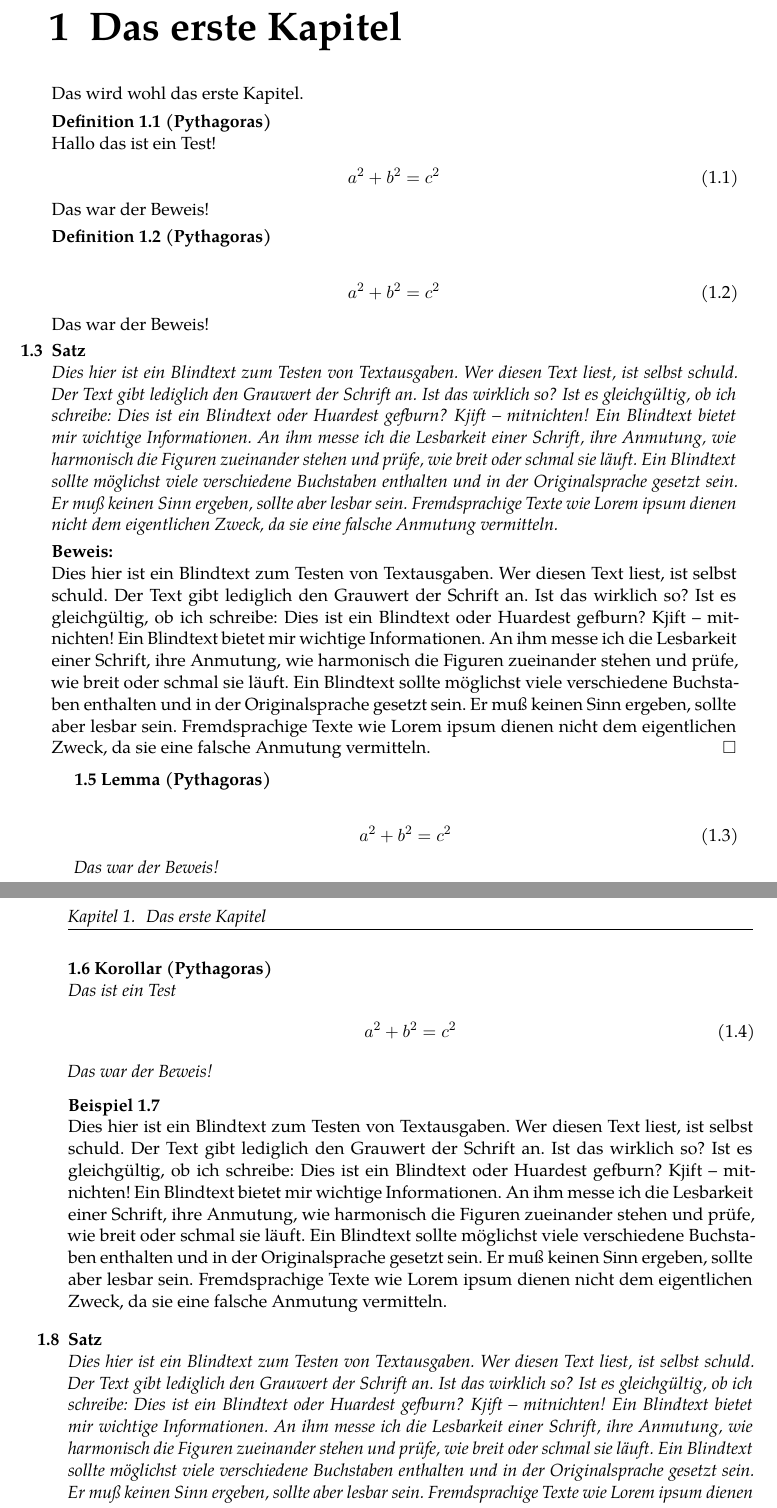
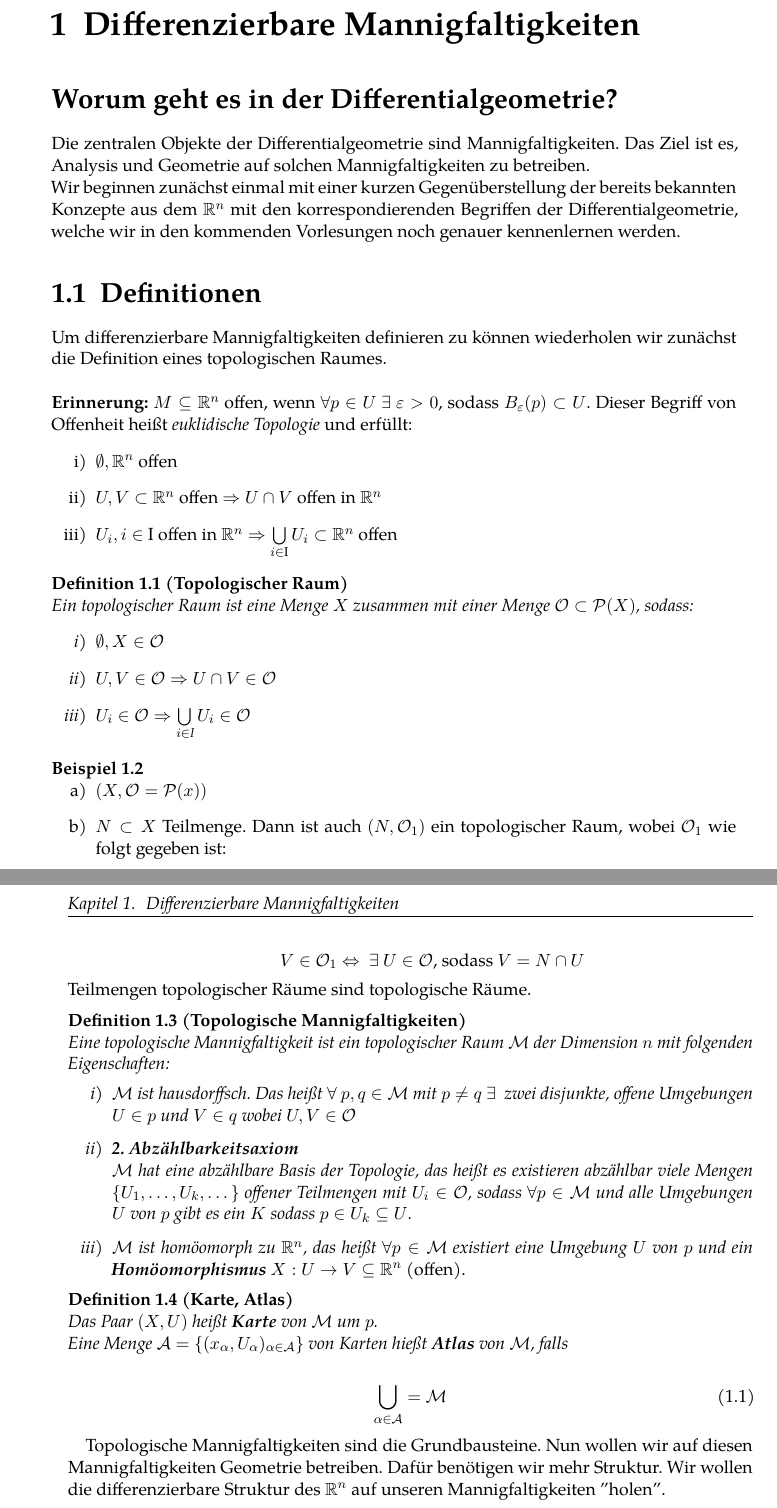
Before and after one commit to mathieukaltschmidt/Differential-Geometry, a LaTeX document (diffgeo_main.tex, which reads content/VL1-170418.tex, metadata/settings.tex): two parts of pages 7 and 8 of 10, joined at a grey line, cut at the place of the change. Compiled offline with XeLaTeX; a missing font is replaced by an installed copy or a similar font.

Commit message:
first lecture

```diff
--- a/content/VL1-170418.tex
+++ b/content/VL1-170418.tex
@@ -1,15 +1,49 @@
-\chapter{Das erste Kapitel}
-Das wird wohl das erste Kapitel.
+\chapter{Differenzierbare Mannigfaltigkeiten}
+\section*{Worum geht es in der Differentialgeometrie?}
+Die zentralen Objekte der Differentialgeometrie sind Mannigfaltigkeiten. Das Ziel ist es, Analysis und Geometrie auf solchen Mannigfaltigkeiten zu betreiben. \\
+Wir beginnen zunächst einmal mit einer kurzen Gegenüberstellung der bereits bekannten Konzepte aus dem $\mathbb{R}^n$ mit den korrespondierenden Begriffen der Differentialgeometrie, welche wir in den kommenden Vorlesungen noch genauer kennenlernen werden.
+\section{Definitionen}
+Um differenzierbare Mannigfaltigkeiten definieren zu können wiederholen wir zunächst die Definition eines topologischen Raumes. \\
+\phantom{.}\\
+\bfseries Erinnerung: \normalfont $M \subseteq \mathbb{R}^n$ offen, wenn $\forall p \in U \ \exists \ \varepsilon>0$, sodass $B_{\varepsilon}(p) \subset U$. Dieser Begriff von Offenheit heißt \textit{euklidische Topologie} \normalfont und erfüllt:
+\begin{enumerate}
+\item[i)] $\emptyset, \mathbb{R}^n$ offen
+\item[ii)] $U, V \subset \mathbb{R}^n$ offen $\Rightarrow U \cap V$ offen in $\mathbb{R}^n$
+\item [iii)] $U_i, i \in $ I offen in $\mathbb{R}^n \Rightarrow \bigcup\limits_{i \in \text{I}} U_i \subset \mathbb{R}^n$ offen
+\end{enumerate}
+\begin{defs}[Topologischer Raum]
+Ein topologischer Raum ist eine Menge $X$ zusammen mit einer Menge $\mathcal{O} \subset \mathcal{P}(X)$, sodass:
+\begin{enumerate}
+	\item[i)] $\emptyset, X \in \mathcal{O}$
+	\item[ii)] $U, V \in \mathcal{O} \Rightarrow  U \cap V \in \mathcal{O}$
+	\item [iii)] $U_i \in \mathcal{O} \Rightarrow\bigcup\limits_{i \in \text{I}} U_i \in \mathcal{O}$
+\end{enumerate}
+\end{defs}
+\begin{bsp}
+\begin{enumerate}
+	\item[a)] $( X, \mathcal{O} = \mathcal{P}(x) )$
+	\item[b)] $N \subset X$ Teilmenge. Dann ist auch $(N,\mathcal{O}_1)$ ein topologischer Raum, wobei $\mathcal{O}_1$ wie folgt gegeben ist:\\
+	\center{$V \in \mathcal{O}_1 \Leftrightarrow \ \exists \ U \in \mathcal{O}$, sodass $V= N \cap U$}
+\end{enumerate}
+Teilmengen topologischer Räume sind topologische Räume.
+\end{bsp}
 
-\begin{defs}[Pythagoras]
-	Hallo das ist ein Test!
+\begin{defs}[Topologische Mannigfaltigkeiten]
+Eine topologische Mannigfaltigkeit ist ein topologischer Raum $\mathcal{M}$ der Dimension $n$ mit folgenden Eigenschaften:
+\begin{enumerate}
+	\item[i)] $\mathcal{M}$ ist hausdorffsch. Das heißt $\forall \ p, q \in \mathcal{M}$ mit $p \neq q \  \exists$ \ zwei disjunkte, offene Umgebungen $U \in p$ und $V \in q$ wobei $U, V \in \mathcal{O}$
+	\item[ii)] \textbf{2. Abzählbarkeitsaxiom}  \\
+	$\mathcal{M}$ hat eine abzählbare Basis der Topologie, das heißt es existieren abzählbar viele Mengen $\{U_1, \dots, U_k, \dots\}$ offener Teilmengen mit $U_i \in \mathcal{O}$, sodass $\forall p \in \mathcal{M}$ und alle Umgebungen $U$ von $p$ gibt es ein $K$ sodass $p \in U_k \subseteq U$.
+	\item [iii)] $\mathcal{M}$ ist homöomorph zu $\mathbb{R}^n$, das heißt $\forall p \in \mathcal{M}$ existiert eine Umgebung $U$ von $p$ und ein \bfseries Homöomorphismus \normalfont $X: U \rightarrow V \subseteq \mathbb{R}^n$ (offen).
+\end{enumerate}
+\end{defs}
+
+\begin{defs}[Karte, Atlas]
+Das Paar $(X, U)$ heißt \textbf{Karte} von $\mathcal{M}$ um $p$. \\
+Eine Menge $\mathcal{A} = \{(x_{\alpha},U_{\alpha})_{\alpha \in \mathcal{A}}\}$ von Karten hießt \textbf{Atlas} von $\mathcal{M}$, falls \\
 \begin{align}
-a^2+b^2=c^2
+\bigcup\limits_{\alpha \in \mathcal{A}} = \mathcal{M}
 \end{align}
-Das war der Beweis!
 \end{defs}
-\begin{defs}[Pythagoras]
-	\begin{align}
-	a^2+b^2=c^2
-	\end{align}
-	Das war der Beweis!
+
+Topologische Mannigfaltigkeiten sind die Grundbausteine. Nun wollen wir auf diesen Mannigfaltigkeiten Geometrie betreiben. Dafür benötigen wir mehr Struktur. Wir wollen die differenzierbare Struktur des $\mathbb{R}^n$ auf unseren Mannigfaltigkeiten "holen".
@@ -16,27 +57,3 @@ Das war der Beweis!
 \end{defs}
-\begin{satz}
-\blindtext
-	\begin{bew}
-	\blindtext
-	\end{bew}
-\end{satz}
+Nun wollen wir, dass $x_{\alpha}\circ x_{\beta}^{-1}$ Diffeomorphismen sind.
 
-\begin{lem}[Pythagoras]
-	\begin{align}
-	a^2+b^2=c^2
-	\end{align}
-	Das war der Beweis!
-\end{lem}
-\begin{kor}[Pythagoras]
-Das ist ein Test
-	\begin{align}
-	a^2+b^2=c^2
-	\end{align}
-	Das war der Beweis!
-\end{kor}
-\begin{bsp}
-\blindtext
-\end{bsp}
-\begin{satz}
-	\blindtext
-\end{satz}
--- a/metadata/settings.tex
+++ b/metadata/settings.tex
@@ -66,7 +66,7 @@
 \renewcommand{\footrulewidth}{0pt}
 
 % titles and stuff
-\setkomafont{chapter}{\normalfont\bfseries\Huge}
+\setkomafont{chapter}{\normalfont\bfseries\huge}
 \setkomafont{section}{\normalfont\bfseries\LARGE}
 \setkomafont{subsection}{\normalfont\bfseries\large}
 \setkomafont{title}{\normalfont\bfseries\Large}
@@ -114,8 +114,14 @@
 
 %Definitions
 \theoremstyle{break}
+\theorembodyfont{\slshape}
 \theoremseparator{}
 \newtheorem{defs}[satz]{Definition}
+
+%Annotations
+\theoremstyle{plain}
+\theoremseparator{:}
+\newtheorem{bem}[satz]{Anmerkung}
 
 %Proofs
 %\theoremheaderfont{\normalfont} %falls es nicht dick gedruckt sein soll
```
Also changed, not shown: diffgeo_main.tex (+1 -1 lines), diffgeo_main.pdf, content/VL1-170418.tex (16 more changed lines), 1 other file.
